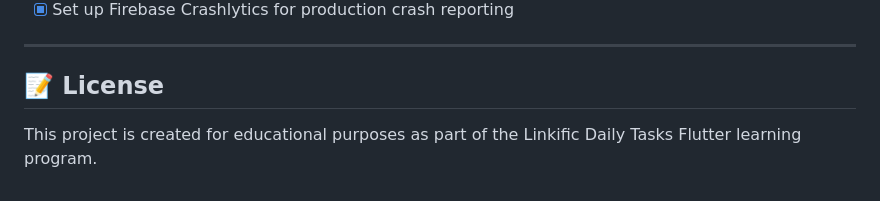
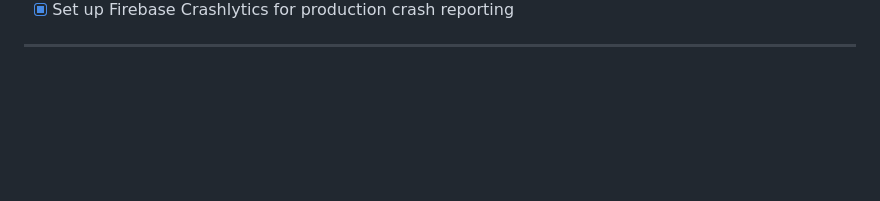
Before and after one commit to yk47/Linkific-Daily-Tasks, a Markdown page: Day 22/README.md, the part around the change. Rendered like a GitHub page; blank space fills up the shorter version.

```diff
--- a/Day 22/README.md
+++ b/Day 22/README.md
@@ -337,7 +337,3 @@ lib/
 - [x] Set up Firebase Crashlytics for production crash reporting
 
 ---
-
-## 📝 License
-
-This project is created for educational purposes as part of the Linkific Daily Tasks Flutter learning program.
```
